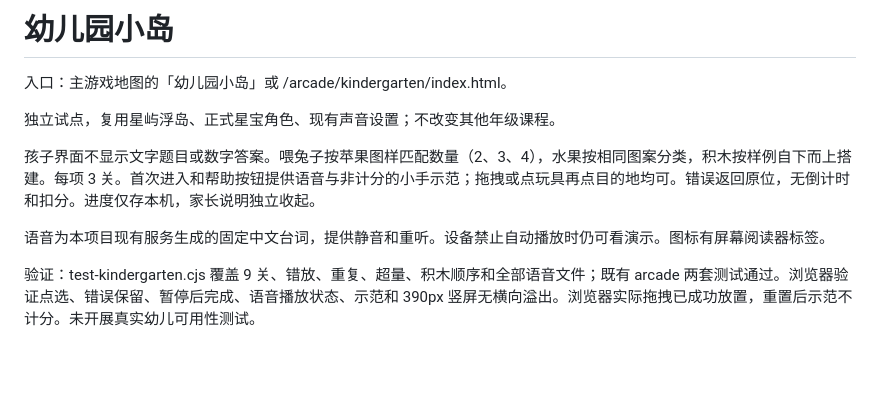
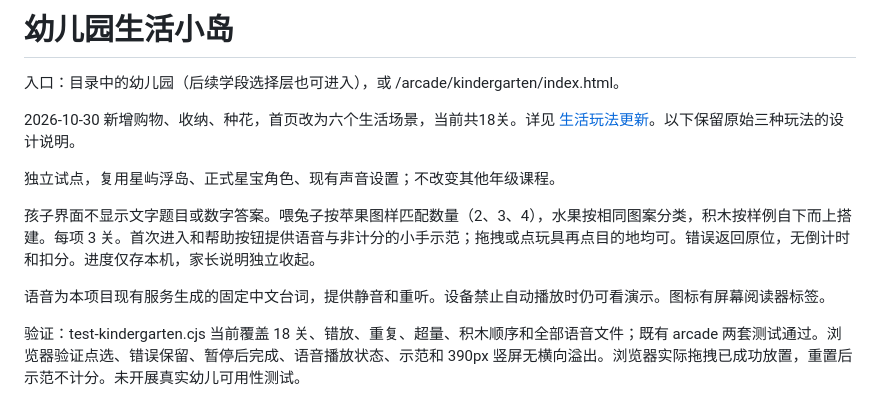
Before and after one commit to zchstime/starisle-learning, a Markdown page: docs/arcade/kindergarten.md, the part around the change. Drawn GitHub-style; blank space fills up the shorter version.

```diff
--- a/docs/arcade/kindergarten.md
+++ b/docs/arcade/kindergarten.md
@@ -1,6 +1,8 @@
-# 幼儿园小岛
+# 幼儿园生活小岛
 
-入口：主游戏地图的「幼儿园小岛」或 /arcade/kindergarten/index.html。
+入口：目录中的幼儿园（后续学段选择层也可进入），或 /arcade/kindergarten/index.html。
+
+2026-10-30 新增购物、收纳、种花，首页改为六个生活场景，当前共18关。详见 [生活玩法更新](kindergarten-life.md)。以下保留原始三种玩法的设计说明。
 
 独立试点，复用星屿浮岛、正式星宝角色、现有声音设置；不改变其他年级课程。
 
@@ -8,4 +10,4 @@
 
 语音为本项目现有服务生成的固定中文台词，提供静音和重听。设备禁止自动播放时仍可看演示。图标有屏幕阅读器标签。
 
-验证：test-kindergarten.cjs 覆盖 9 关、错放、重复、超量、积木顺序和全部语音文件；既有 arcade 两套测试通过。浏览器验证点选、错误保留、暂停后完成、语音播放状态、示范和 390px 竖屏无横向溢出。浏览器实际拖拽已成功放置，重置后示范不计分。未开展真实幼儿可用性测试。
+验证：test-kindergarten.cjs 当前覆盖 18 关、错放、重复、超量、积木顺序和全部语音文件；既有 arcade 两套测试通过。浏览器验证点选、错误保留、暂停后完成、语音播放状态、示范和 390px 竖屏无横向溢出。浏览器实际拖拽已成功放置，重置后示范不计分。未开展真实幼儿可用性测试。
```
Also changed, not shown: docs/arcade/kindergarten-life.md (+6 -0 lines), docs/arcade/kindergarten-life-garden.png (added), docs/arcade/kindergarten-life-mobile.png (added).
